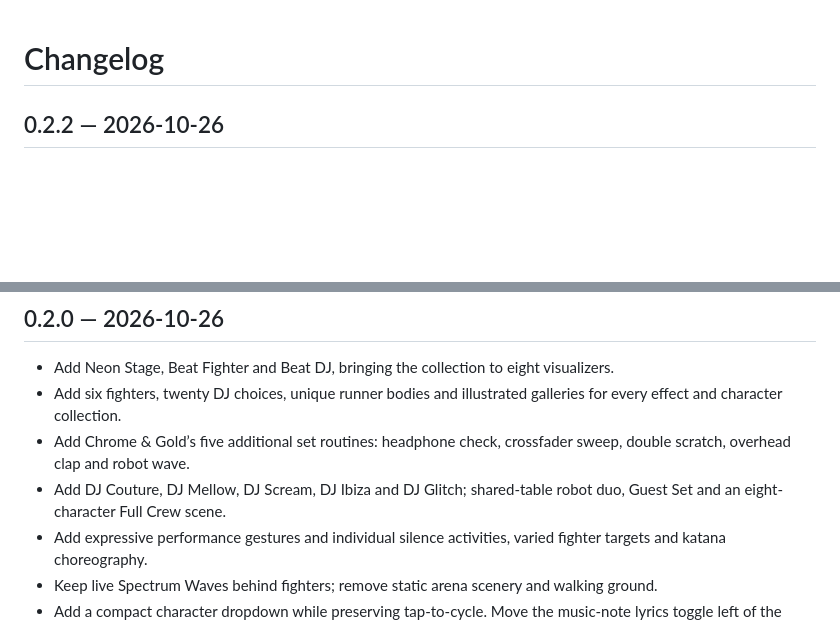
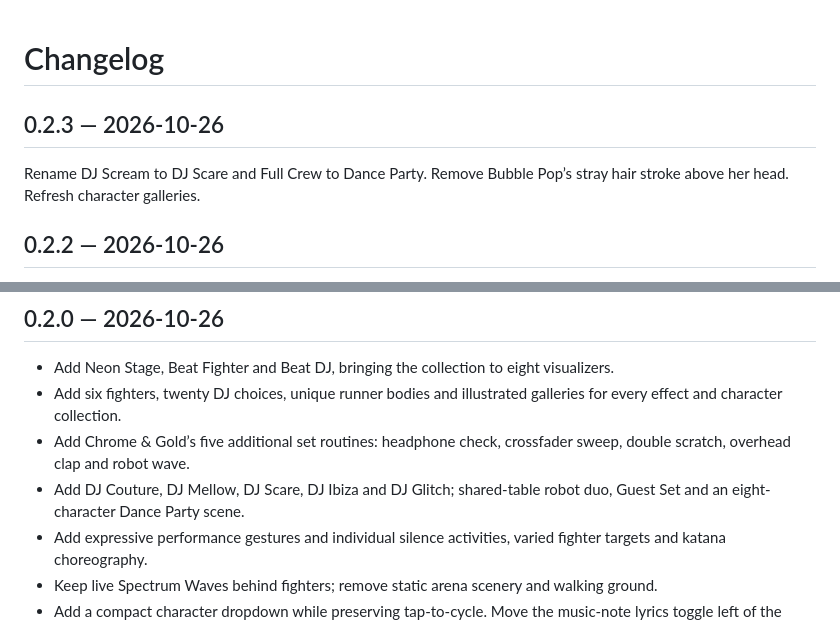
Before and after one commit to HyperXcess/MusicThing, a Markdown page: CHANGELOG.md, 2 parts joined by grey strips. GitHub-like rendering; blank space fills up the shorter version.

```diff
--- a/CHANGELOG.md
+++ b/CHANGELOG.md
@@ -1,4 +1,8 @@
 # Changelog
+
+## 0.2.3 — 2026-10-26
+
+Rename DJ Scream to DJ Scare and Full Crew to Dance Party. Remove Bubble Pop’s stray hair stroke above her head. Refresh character galleries.
 
 ## 0.2.2 — 2026-10-26
 
@@ -14,7 +18,7 @@ Fix DeskThing’s song metadata handler stopping when artwork is already locally
 - Add Neon Stage, Beat Fighter and Beat DJ, bringing the collection to eight visualizers.
 - Add six fighters, twenty DJ choices, unique runner bodies and illustrated galleries for every effect and character collection.
 - Add Chrome & Gold’s five additional set routines: headphone check, crossfader sweep, double scratch, overhead clap and robot wave.
-- Add DJ Couture, DJ Mellow, DJ Scream, DJ Ibiza and DJ Glitch; shared-table robot duo, Guest Set and an eight-character Full Crew scene.
+- Add DJ Couture, DJ Mellow, DJ Scare, DJ Ibiza and DJ Glitch; shared-table robot duo, Guest Set and an eight-character Dance Party scene.
 - Add expressive performance gestures and individual silence activities, varied fighter targets and katana choreography.
 - Keep live Spectrum Waves behind fighters; remove static arena scenery and walking ground.
 - Add a compact character dropdown while preserving tap-to-cycle. Move the music-note lyrics toggle left of the name.
```
Also changed, not shown: README.md (+1 -1 lines), docs/VISUAL-GUIDE.md (+2 -2 lines), docs/dj-quiet.png, 6 other files.
